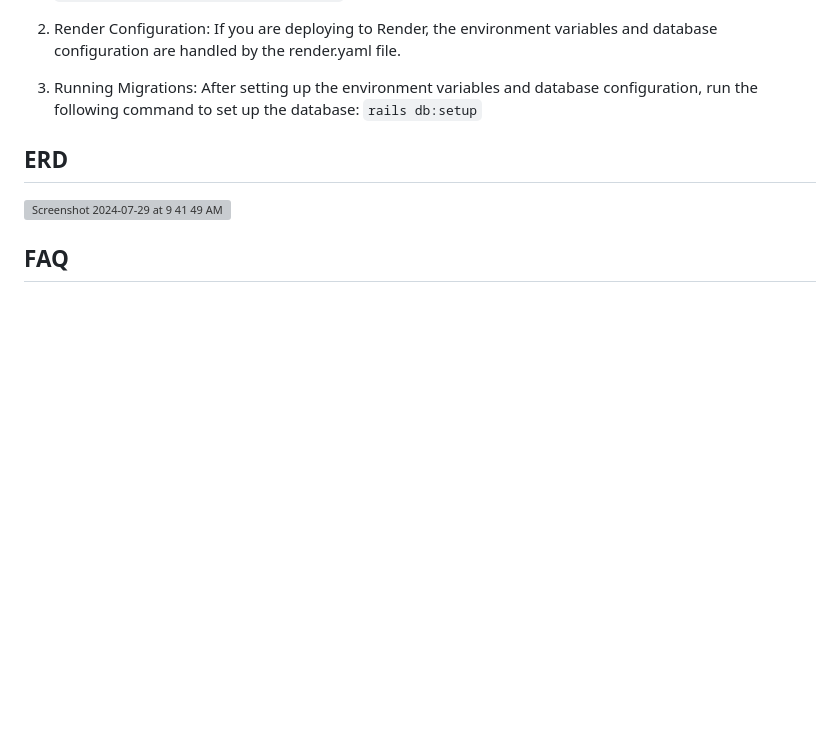
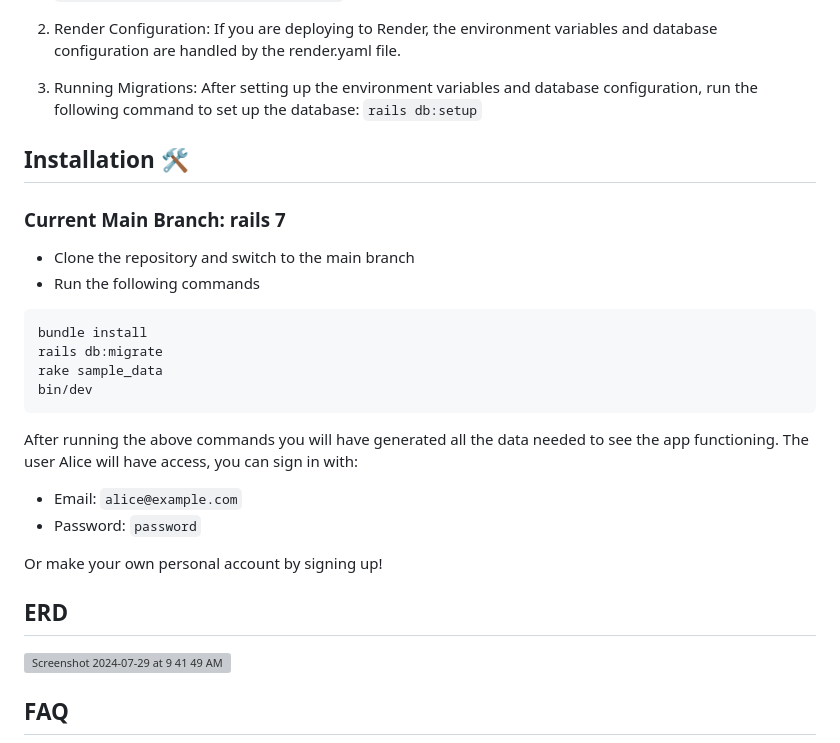
Before and after one commit to rezahusain/erflow-industrial, a Markdown page: README.md, the part around the change. Drawn GitHub-style; blank space fills up the shorter version; grey boxes are pictures that could not be loaded.

````diff
--- a/README.md
+++ b/README.md
@@ -68,6 +68,25 @@ If you are deploying to Render, the environment variables and database configura
 After setting up the environment variables and database configuration, run the following command to set up the database:
 ```rails db:setup```
 
+## Installation 🛠️
+
+### Current Main Branch: rails 7
+* Clone the repository and switch to the main branch
+* Run the following commands
+
+```sh
+bundle install
+rails db:migrate
+rake sample_data
+bin/dev
+```
+After running the above commands you will have generated all the data needed to see the app functioning. The user Alice will have access, you can sign in with:
+
+* Email: ``alice@example.com``
+* Password: ``password``
+
+Or make your own personal account by signing up!
+
 ## ERD
 <img width="1440" alt="Screenshot 2024-07-29 at 9 41 49 AM" src="https://github.com/user-attachments/assets/d336c2f6-c93f-4d68-9d54-d13b026ab8d0">
 
````
